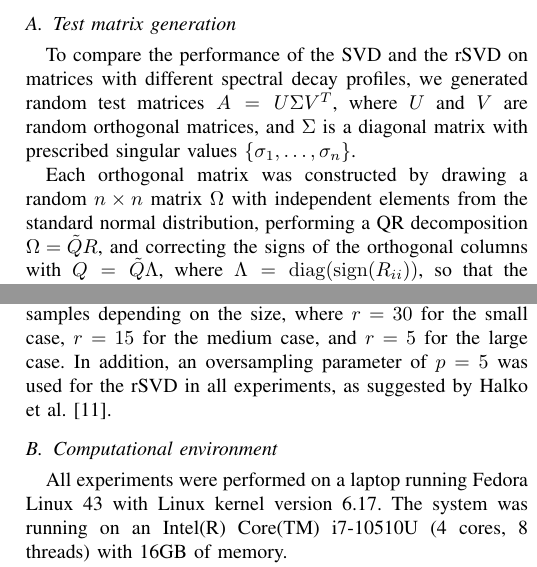
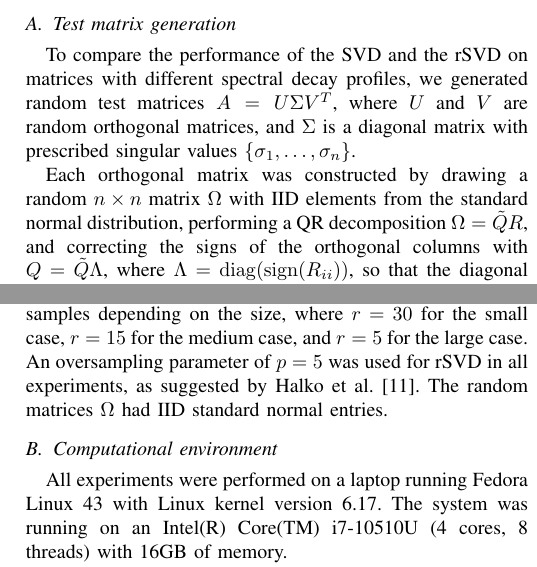
Before and after one commit to EliasSev/randomized-svd-paper, a LaTeX paper (paper/main.tex): two parts of the columns of page 3 of 9, joined at a grey line, cut so that both start at the same text. Compiled offline with pdfLaTeX; a missing font is replaced by an installed copy or a similar font; a LaTeX package or settings file that is missing is left out.

Commit message:
Methods: specify what Omega was used

```diff
--- a/paper/main.tex
+++ b/paper/main.tex
@@ -142,7 +142,7 @@ The rSVD algorithm consists of two stages. In the first stage, an approximate or
 \subsection{Test matrix generation}
 To compare the performance of the SVD and the rSVD on matrices with different spectral decay profiles, we generated random test matrices $A=U\Sigma V^T$, where $U$ and $V$ are random orthogonal matrices, and $\Sigma$ is a diagonal matrix with prescribed singular values $\{\sigma_1, \dots, \sigma_n\}$.
 
-Each orthogonal matrix was constructed by drawing a random $n\times n$ matrix $\Omega$ with independent elements from the standard normal distribution, performing a QR decomposition $\Omega = \tilde QR$, and correcting the signs of the orthogonal columns with $Q = \tilde Q\Lambda$, where $\Lambda = \operatorname{diag}(\operatorname{sign}(R_{ii}))$, so that the diagonal elements of $R$ are positive. This procedure generated random orthogonal matrices uniformly distributed over the orthogonal group (Haar measure) \cite{mezzadri_how_2007}.
+Each orthogonal matrix was constructed by drawing a random $n\times n$ matrix $\Omega$ with IID elements from the standard normal distribution, performing a QR decomposition $\Omega = \tilde QR$, and correcting the signs of the orthogonal columns with $Q = \tilde Q\Lambda$, where $\Lambda = \operatorname{diag}(\operatorname{sign}(R_{ii}))$, so that the diagonal elements of $R$ are positive. This procedure generated random orthogonal matrices uniformly distributed over the orthogonal group (Haar measure) \cite{mezzadri_how_2007}.
 
 To investigate how spectral decay affects accuracy, three sets of prescribed singular values were used. We used the polynomially decaying sequence of the form
 \begin{equation}\label{decay}
@@ -154,7 +154,7 @@ where the parameter $\alpha$ controls the rate of decay. The condition number is
 \end{equation}
 In this study, we used the condition numbers $\kappa_1 = 2$, $\kappa_2 = 50$, and $\kappa_3 = 1000$, which corresponds to slow, moderate and a rapid spectral decay (see Fig.~\ref{spectralDecay}). The singular values from Equation~\eqref{decay} are placed on the diagonal of $\Sigma$, and the test matrix is the result of $A = U\Sigma V^T$.
 
-The size of the test matrices was set to $n\times 5n$, for the values $n_s=100$, $n_m=500$, and $n_l=1000$, which we refer to as the small, medium and large case, respectively. For each combination of spectral decay (slow, moderate, rapid) and matrix size (small, medium, large), we generated $r$ random samples depending on the size, where $r=30$ for the small case, $r=15$ for the medium case, and $r=5$ for the large case. In addition, an oversampling parameter of $p=5$ was used for the rSVD in all experiments, as suggested by Halko et al. \cite{halko_finding_2011}.
+The size of the test matrices was set to $n\times 5n$, for the values $n_s=100$, $n_m=500$, and $n_l=1000$, which we refer to as the small, medium and large case, respectively. For each combination of spectral decay (slow, moderate, rapid) and matrix size (small, medium, large), we generated $r$ random samples depending on the size, where $r=30$ for the small case, $r=15$ for the medium case, and $r=5$ for the large case. An oversampling parameter of $p=5$ was used for rSVD in all experiments, as suggested by Halko et al.~\cite{halko_finding_2011}. The random matrices $\Omega$ had IID standard normal entries.
 
 
 \subsection{Computational environment}
```
